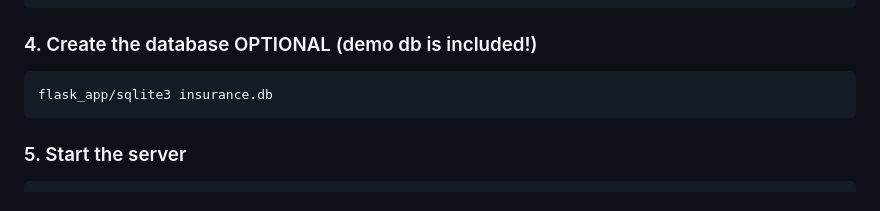
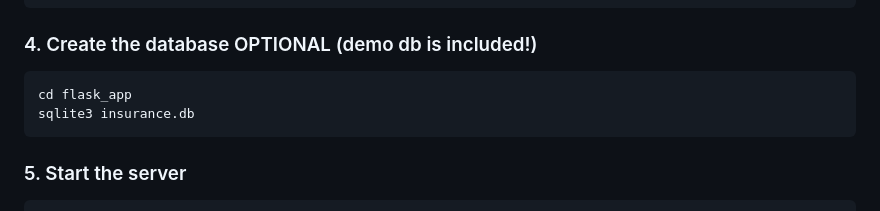
Before and after one commit to imooger/insurance, a Markdown page: README.md, the part around the change. GitHub-like rendering.

````diff
--- a/README.md
+++ b/README.md
@@ -44,7 +44,8 @@ pip install -r requirements.txt
 ```
 ### 4. Create the database OPTIONAL (demo db is included!)
 ```bash
-flask_app/sqlite3 insurance.db
+cd flask_app
+sqlite3 insurance.db
 ```
 ### 5. Start the server
 ```bash
````
